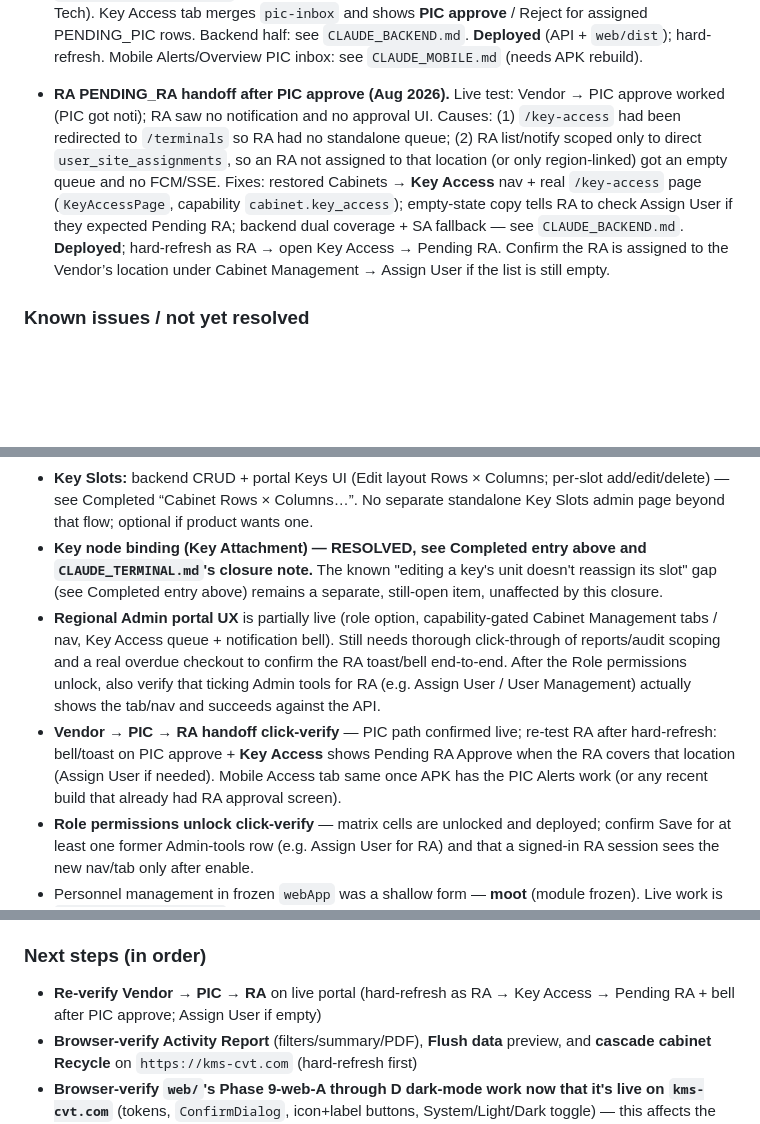
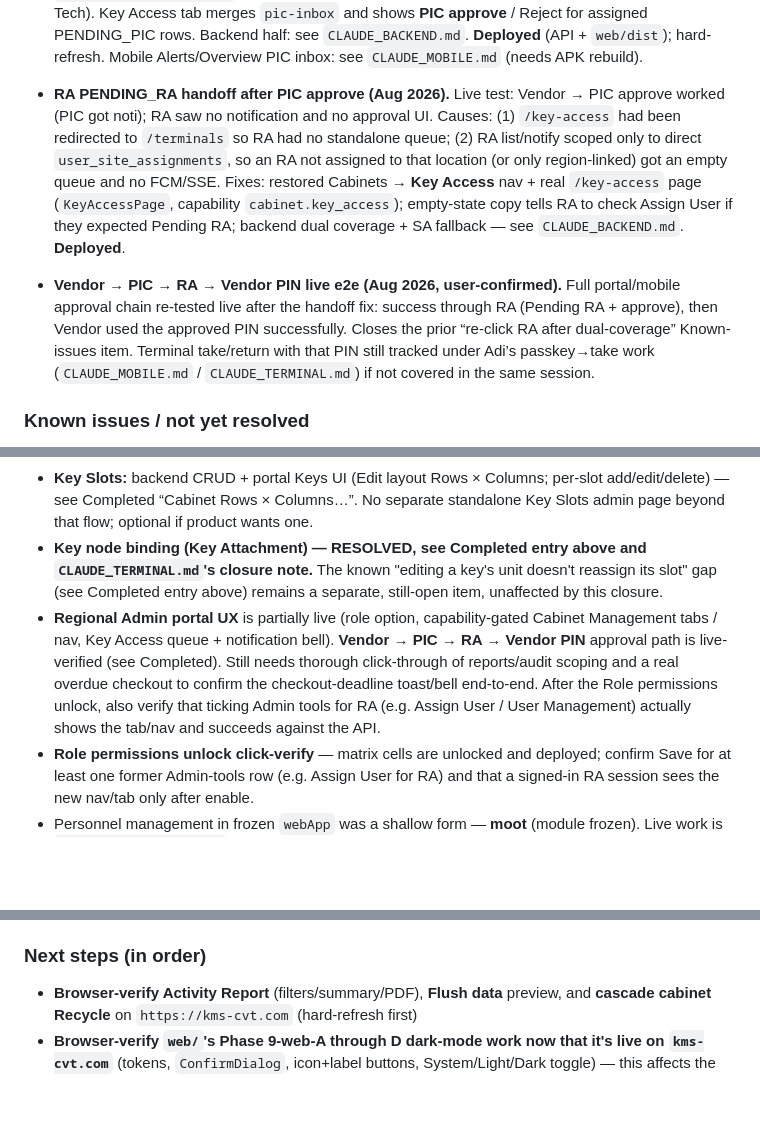
Before and after one commit to addiemuz94/eKMS-Full-Development, a Markdown page: CLAUDE_WEB.md, 3 parts joined by grey strips. GitHub-like rendering; blank space fills up the shorter version.

```diff
--- a/CLAUDE_WEB.md
+++ b/CLAUDE_WEB.md
@@ -158,7 +158,9 @@ See `CLAUDE_TERMINAL.md`'s "Web Portal — Registration Workflow: terminalApp's
 
 - **PIC (Technician) portal notifications (Aug 2026).** Notification bell + SSE were SA/RA-only — Technicians (including Vendor Stage-1 PIC accounts like Kamilia) saw nothing. Extended: bell + stream ticket for TECHNICIAN/VENDOR when `api.notifications` is on; listens for `KEY_ACCESS_PENDING_PIC` / approve / reject / revoke (plus existing checkout events for site-scoped Tech). Key Access tab merges `pic-inbox` and shows **PIC approve** / Reject for assigned PENDING_PIC rows. Backend half: see `CLAUDE_BACKEND.md`. **Deployed** (API + `web/dist`); hard-refresh. Mobile Alerts/Overview PIC inbox: see `CLAUDE_MOBILE.md` (needs APK rebuild).
 
-- **RA PENDING_RA handoff after PIC approve (Aug 2026).** Live test: Vendor → PIC approve worked (PIC got noti); RA saw no notification and no approval UI. Causes: (1) `/key-access` had been redirected to `/terminals` so RA had no standalone queue; (2) RA list/notify scoped only to direct `user_site_assignments`, so an RA not assigned to that location (or only region-linked) got an empty queue and no FCM/SSE. Fixes: restored Cabinets → **Key Access** nav + real `/key-access` page (`KeyAccessPage`, capability `cabinet.key_access`); empty-state copy tells RA to check Assign User if they expected Pending RA; backend dual coverage + SA fallback — see `CLAUDE_BACKEND.md`. **Deployed**; hard-refresh as RA → open Key Access → Pending RA. Confirm the RA is assigned to the Vendor’s location under Cabinet Management → Assign User if the list is still empty.
+- **RA PENDING_RA handoff after PIC approve (Aug 2026).** Live test: Vendor → PIC approve worked (PIC got noti); RA saw no notification and no approval UI. Causes: (1) `/key-access` had been redirected to `/terminals` so RA had no standalone queue; (2) RA list/notify scoped only to direct `user_site_assignments`, so an RA not assigned to that location (or only region-linked) got an empty queue and no FCM/SSE. Fixes: restored Cabinets → **Key Access** nav + real `/key-access` page (`KeyAccessPage`, capability `cabinet.key_access`); empty-state copy tells RA to check Assign User if they expected Pending RA; backend dual coverage + SA fallback — see `CLAUDE_BACKEND.md`. **Deployed**.
+
+- **Vendor → PIC → RA → Vendor PIN live e2e (Aug 2026, user-confirmed).** Full portal/mobile approval chain re-tested live after the handoff fix: success through RA (Pending RA + approve), then Vendor used the approved PIN successfully. Closes the prior “re-click RA after dual-coverage” Known-issues item. Terminal take/return with that PIN still tracked under Adi’s passkey→take work (`CLAUDE_MOBILE.md` / `CLAUDE_TERMINAL.md`) if not covered in the same session.
 
 ### Known issues / not yet resolved
 
@@ -169,8 +171,7 @@ See `CLAUDE_TERMINAL.md`'s "Web Portal — Registration Workflow: terminalApp's
 - **Appointment Authorization removed from portal + API mounts** (Jul 2026) — full backend-side detail (dead `phase4.js` routers) lives in `CLAUDE_BACKEND.md`. Portal-side: nav/routes removed, not re-added unless product restores appointments.
 - **Key Slots:** backend CRUD + portal Keys UI (Edit layout Rows × Columns; per-slot add/edit/delete) — see Completed “Cabinet Rows × Columns…”. No separate standalone Key Slots admin page beyond that flow; optional if product wants one.
 - **Key node binding (Key Attachment) — RESOLVED, see Completed entry above and `CLAUDE_TERMINAL.md`'s closure note.** The known "editing a key's unit doesn't reassign its slot" gap (see Completed entry above) remains a separate, still-open item, unaffected by this closure.
-- **Regional Admin portal UX** is partially live (role option, capability-gated Cabinet Management tabs / nav, Key Access queue + notification bell). Still needs thorough click-through of reports/audit scoping and a real overdue checkout to confirm the RA toast/bell end-to-end. After the Role permissions unlock, also verify that ticking Admin tools for RA (e.g. Assign User / User Management) actually shows the tab/nav and succeeds against the API.
-- **Vendor → PIC → RA handoff click-verify** — PIC path confirmed live; re-test RA after hard-refresh: bell/toast on PIC approve + **Key Access** shows Pending RA Approve when the RA covers that location (Assign User if needed). Mobile Access tab same once APK has the PIC Alerts work (or any recent build that already had RA approval screen).
+- **Regional Admin portal UX** is partially live (role option, capability-gated Cabinet Management tabs / nav, Key Access queue + notification bell). **Vendor → PIC → RA → Vendor PIN** approval path is live-verified (see Completed). Still needs thorough click-through of reports/audit scoping and a real overdue checkout to confirm the checkout-deadline toast/bell end-to-end. After the Role permissions unlock, also verify that ticking Admin tools for RA (e.g. Assign User / User Management) actually shows the tab/nav and succeeds against the API.
 - **Role permissions unlock click-verify** — matrix cells are unlocked and deployed; confirm Save for at least one former Admin-tools row (e.g. Assign User for RA) and that a signed-in RA session sees the new nav/tab only after enable.
 - Personnel management in frozen `webApp` was a shallow form — **moot** (module frozen). Live work is `web/PersonnelPage.tsx` (already has real backend CRUD + enrollment column); remaining gaps are audit/polish, not a missing page.
 - **`web/` dark-mode work (Phase 9-web-A through D — CSS tokens, `ConfirmDialog`, icon+label buttons, the System/Light/Dark toggle) is deployed to `kms-cvt.com`, confirmed by the user, but still only `npm run build`/`npm run lint`-verified — nobody has clicked through the live site with it yet.** A clean typecheck/lint proves the code is well-formed, not that it looks right, and being deployed proves the bits are live, not that anyone has looked at them. Specifically unconfirmed: the dark token values actually read as a coherent dark theme rather than just "not broken"; the CartoDB dark tile layer's contrast against `MalaysiaUnitsMap.tsx`'s markers/detail card; every icon+label `Button` rendering correctly (a clean compile only proves the `lucide-react` icon names resolve, not that spacing/alignment looks right); the `SegmentedControl` theme toggle's own affordance and the System/Light/Dark states actually switching live; and the `index.html` pre-paint script actually preventing a flash-of-wrong-theme in practice. Needs the user to toggle dark mode and click through the **live production site** before any of this is called done.
@@ -179,7 +180,6 @@ See `CLAUDE_TERMINAL.md`'s "Web Portal — Registration Workflow: terminalApp's
 
 ### Next steps (in order)
 
-- **Re-verify Vendor → PIC → RA** on live portal (hard-refresh as RA → Key Access → Pending RA + bell after PIC approve; Assign User if empty)
 - **Browser-verify Activity Report** (filters/summary/PDF), **Flush data** preview, and **cascade cabinet Recycle** on `https://kms-cvt.com` (hard-refresh first)
 - **Browser-verify `web/`'s Phase 9-web-A through D dark-mode work now that it's live on `kms-cvt.com`** (tokens, `ConfirmDialog`, icon+label buttons, System/Light/Dark toggle) — this affects the live production site right now, not just unshipped code; build/lint-verified only so far, never opened in a real browser. See Known issues for the specific unconfirmed pieces.
 - Full section-by-section audit of `web/` against the vendor manual (appointments removed — skip those sections)
```
Also changed, not shown: CLAUDE_BACKEND.md (+5 -4 lines), CLAUDE_MOBILE.md (+9 -7 lines).
